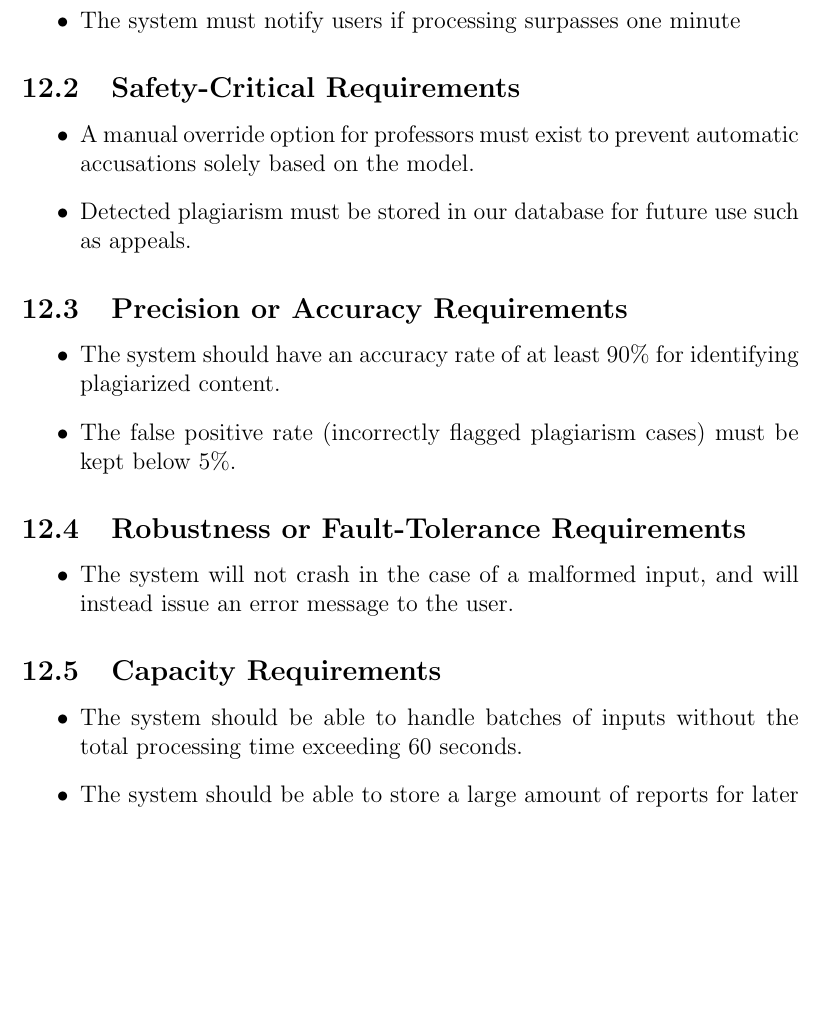
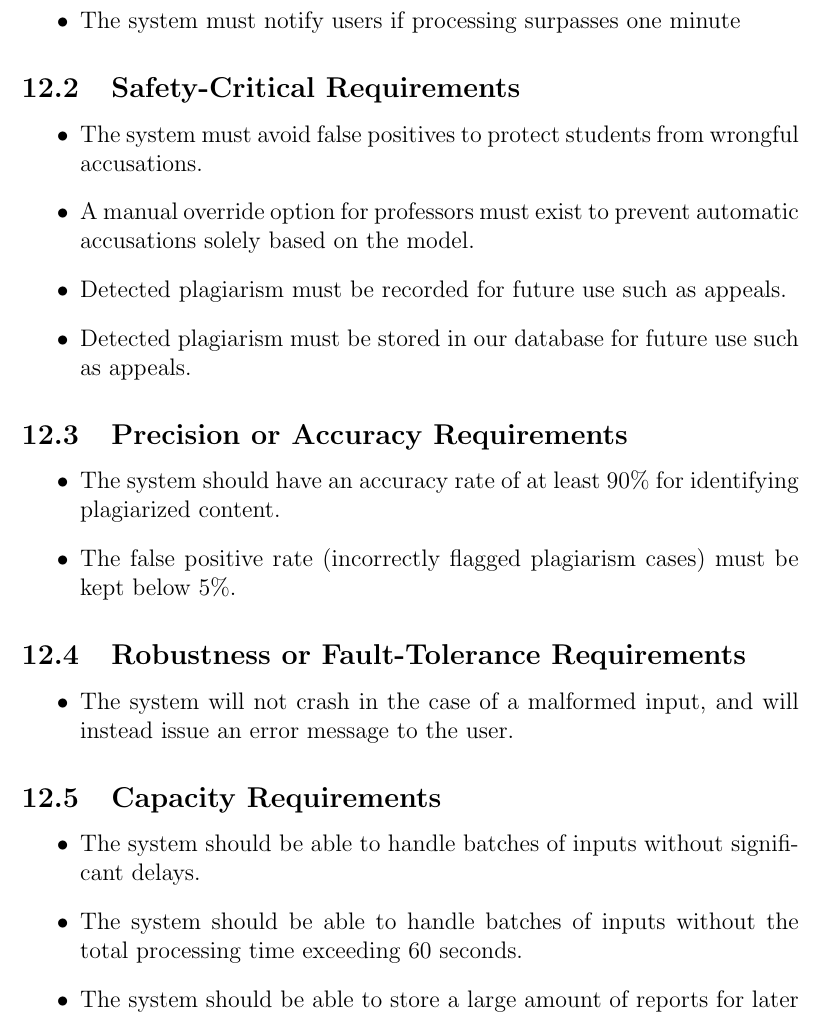
Before and after one commit to lilweege/SyntaxSentinels, a LaTeX document (docs/SRS-Volere/SRS.tex): part of page 17 of 28, cut so that both start at the same text, the shorter picture padded with empty space. Compiled offline with pdfLaTeX.

Commit message:
merge conflict fix

```diff
--- a/docs/SRS-Volere/SRS.tex
+++ b/docs/SRS-Volere/SRS.tex
@@ -308,7 +308,9 @@ Due to time constraints, the system will not be fully accessible at launch. But
 \end{itemize}
 \subsection{Safety-Critical Requirements}
 \begin{itemize}
+    \item The system must avoid false positives to protect students from wrongful accusations.
     \item A manual override option for professors must exist to prevent automatic accusations solely based on the model.
+    \item Detected plagiarism must be recorded for future use such as appeals.
     \item Detected plagiarism must be stored in our database for future use such as appeals.
 \end{itemize}
 \subsection{Precision or Accuracy Requirements}
@@ -322,6 +324,7 @@ Due to time constraints, the system will not be fully accessible at launch. But
 \end{itemize}
 \subsection{Capacity Requirements}
 \begin{itemize}
+    \item The system should be able to handle batches of inputs without significant delays.
     \item The system should be able to handle batches of inputs without the total processing time exceeding 60 seconds.
     \item The system should be able to store a large amount of reports for later review.
 \end{itemize}
```
Also changed, not shown: docs/SRS-Volere/SRS.pdf, docs/SRS-Volere/SRS.tex (2 more changed lines).
